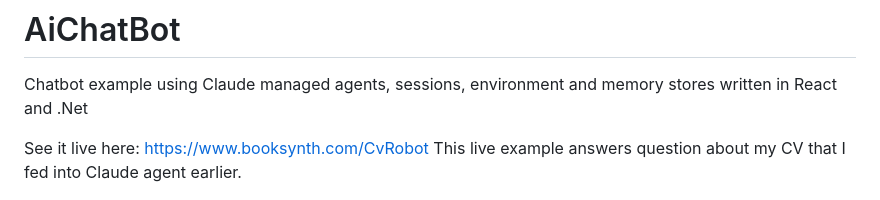
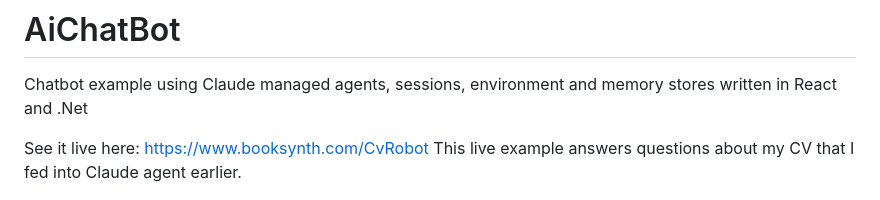
Before and after one commit to F4CIO/AiChatBot, a Markdown page: README.md, the part around the change. Rendered like a GitHub page.

```diff
--- a/README.md
+++ b/README.md
@@ -2,7 +2,7 @@
 Chatbot example using Claude managed agents, sessions, environment and memory stores written in React and .Net
 
 See it live here: https://www.booksynth.com/CvRobot
-This live example answers question about my CV that I fed into Claude agent earlier.
+This live example answers questions about my CV that I fed into Claude agent earlier.
 
 ![](/F4CIO.ChatBot.png)
 
```
